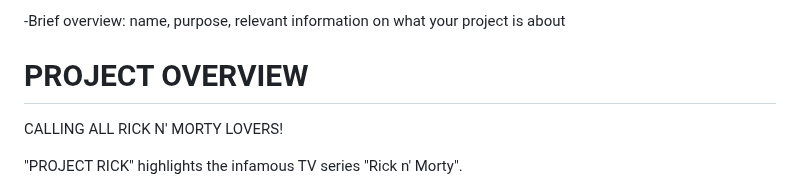
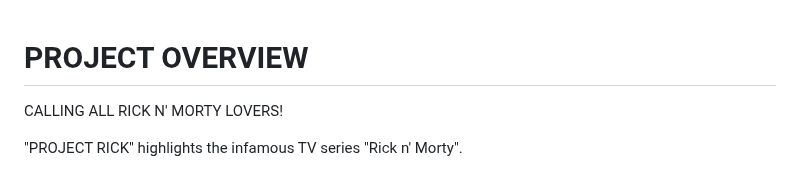
Before and after one commit to salvat36/project-1, a Markdown page: README.md, the part around the change. GitHub-like rendering.

Commit message:
clear overview template from README

```diff
--- a/README.md
+++ b/README.md
@@ -1,4 +1,4 @@
--Brief overview: name, purpose, relevant information on what your project is about
+
 
 # PROJECT OVERVIEW
 CALLING ALL RICK N' MORTY LOVERS!
```
